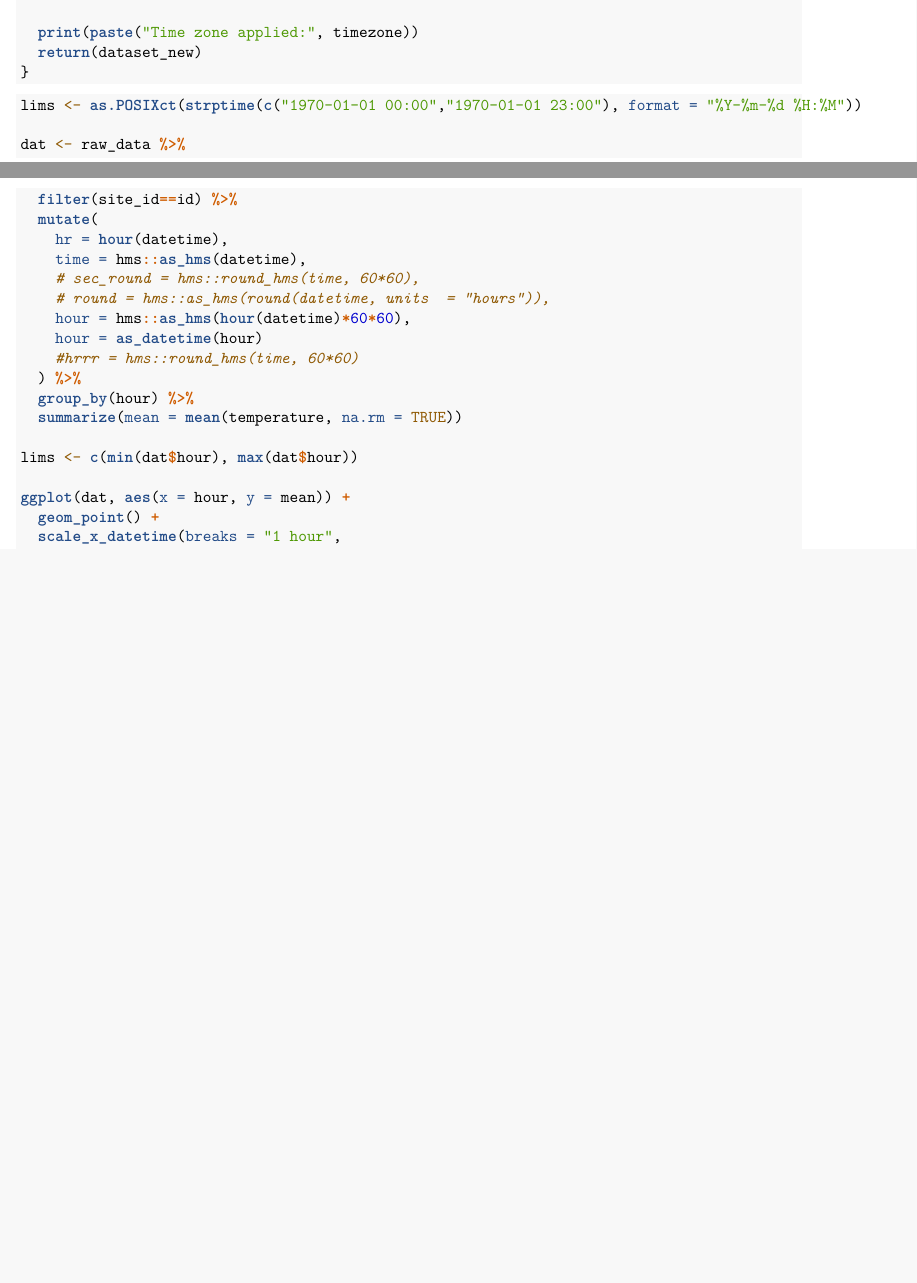
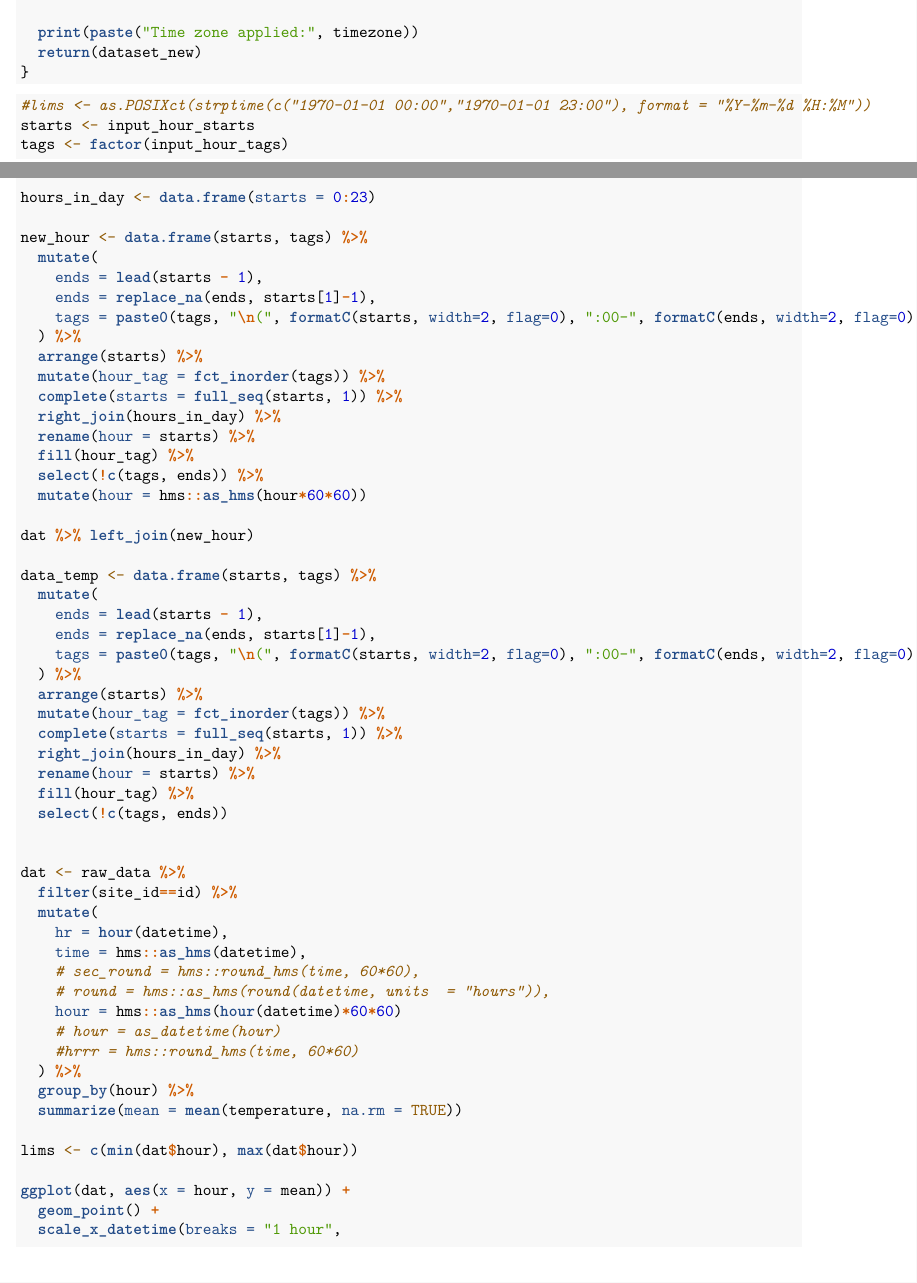
Before and after one commit to gmcginnis/PurpleAir_Portland_2021, an R Markdown document (R/summer_api_scripting.Rmd): two parts of pages 6 and 7 of 21 before the commit and two parts of pages 6 and 7 of 22 after it, joined at a grey line, cut so that both start at the same text, the shorter picture padded with empty space. Rendered offline with R 4.5, knitr and Pandoc, then LaTeX, with nearby package versions; some code elsewhere in the file could not run offline.

Commit message:
More testing with time formatting

````diff
--- a/R/summer_api_scripting.Rmd
+++ b/R/summer_api_scripting.Rmd
@@ -306,7 +306,43 @@ adjust_timezone <- function(dataset, location_data = raw_meta){
 ```
 
 ```{r, hour_testing, eval=FALSE}
-lims <- as.POSIXct(strptime(c("1970-01-01 00:00","1970-01-01 23:00"), format = "%Y-%m-%d %H:%M"))
+#lims <- as.POSIXct(strptime(c("1970-01-01 00:00","1970-01-01 23:00"), format = "%Y-%m-%d %H:%M"))
+starts <- input_hour_starts
+tags <- factor(input_hour_tags)
+
+hours_in_day <- data.frame(starts = 0:23)
+
+new_hour <- data.frame(starts, tags) %>%
+  mutate(
+    ends = lead(starts - 1),
+    ends = replace_na(ends, starts[1]-1),
+    tags = paste0(tags, "\n(", formatC(starts, width=2, flag=0), ":00-", formatC(ends, width=2, flag=0), ":59)")
+  ) %>%
+  arrange(starts) %>%
+  mutate(hour_tag = fct_inorder(tags)) %>%
+  complete(starts = full_seq(starts, 1)) %>%
+  right_join(hours_in_day) %>%
+  rename(hour = starts) %>%
+  fill(hour_tag) %>%
+  select(!c(tags, ends)) %>%
+  mutate(hour = hms::as_hms(hour*60*60))
+
+dat %>% left_join(new_hour)
+
+data_temp <- data.frame(starts, tags) %>%
+  mutate(
+    ends = lead(starts - 1),
+    ends = replace_na(ends, starts[1]-1),
+    tags = paste0(tags, "\n(", formatC(starts, width=2, flag=0), ":00-", formatC(ends, width=2, flag=0), ":59)")
+  ) %>%
+  arrange(starts) %>%
+  mutate(hour_tag = fct_inorder(tags)) %>%
+  complete(starts = full_seq(starts, 1)) %>%
+  right_join(hours_in_day) %>%
+  rename(hour = starts) %>%
+  fill(hour_tag) %>%
+  select(!c(tags, ends))
+
 
 dat <- raw_data %>%
   filter(site_id==id) %>%
@@ -315,8 +351,8 @@ dat <- raw_data %>%
     time = hms::as_hms(datetime),
     # sec_round = hms::round_hms(time, 60*60),
     # round = hms::as_hms(round(datetime, units  = "hours")),
-    hour = hms::as_hms(hour(datetime)*60*60),
-    hour = as_datetime(hour)
+    hour = hms::as_hms(hour(datetime)*60*60)
+    # hour = as_datetime(hour)
     #hrrr = hms::round_hms(time, 60*60)
   ) %>%
   group_by(hour) %>%
````
Also changed, not shown: R/summer_api_scripting.Rmd (11 more changed lines).
